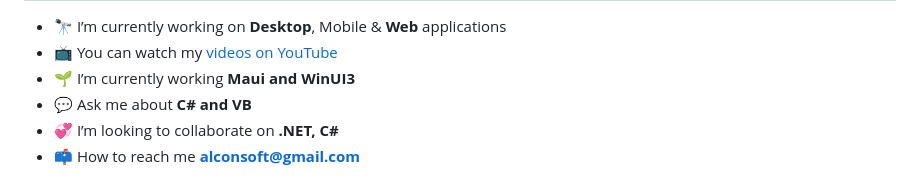
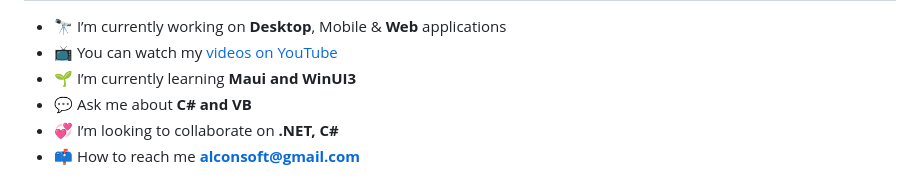
Before and after one commit to manusoft/manusoft, a Markdown page: README.md, the part around the change. Rendered like a GitHub page.

```diff
--- a/README.md
+++ b/README.md
@@ -6,7 +6,7 @@
 
 - 🔭 I’m currently working on **Desktop**, Mobile & **Web** applications
 - 📺 You can watch my [videos on YouTube](https://www.youtube.com/channel/UCoMM7wGVmR85X_VwpByChlA)
-- 🌱 I’m currently working **Maui and WinUI3**
+- 🌱 I’m currently learning **Maui and WinUI3**
 - 💬 Ask me about **C# and VB**
 - 💞️ I’m looking to collaborate on **.NET, C#**
 - 📫 How to reach me **alconsoft@gmail.com**
```
